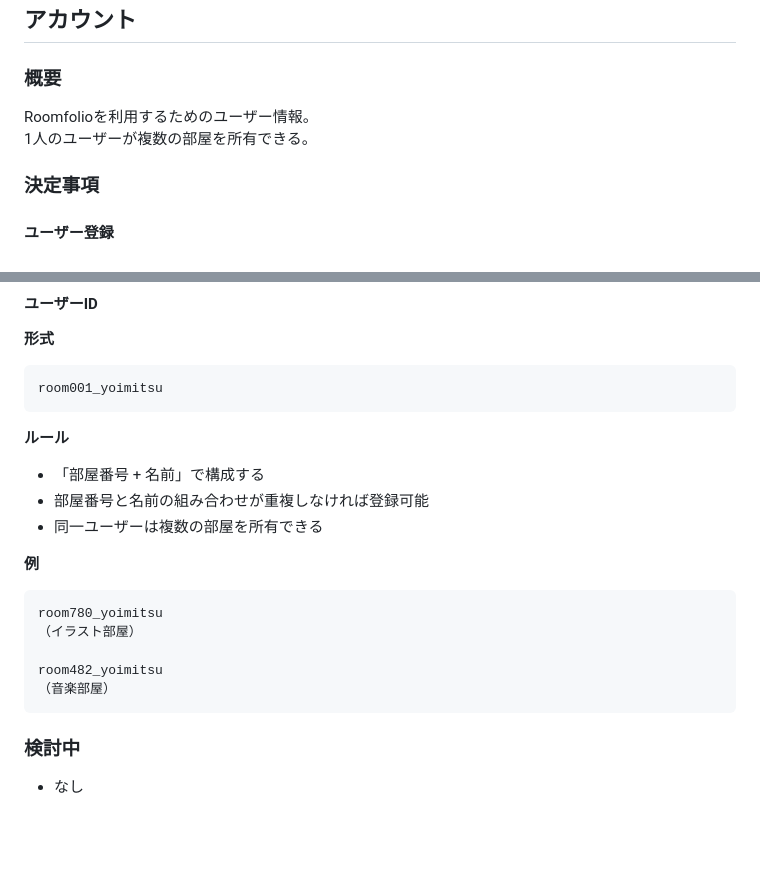
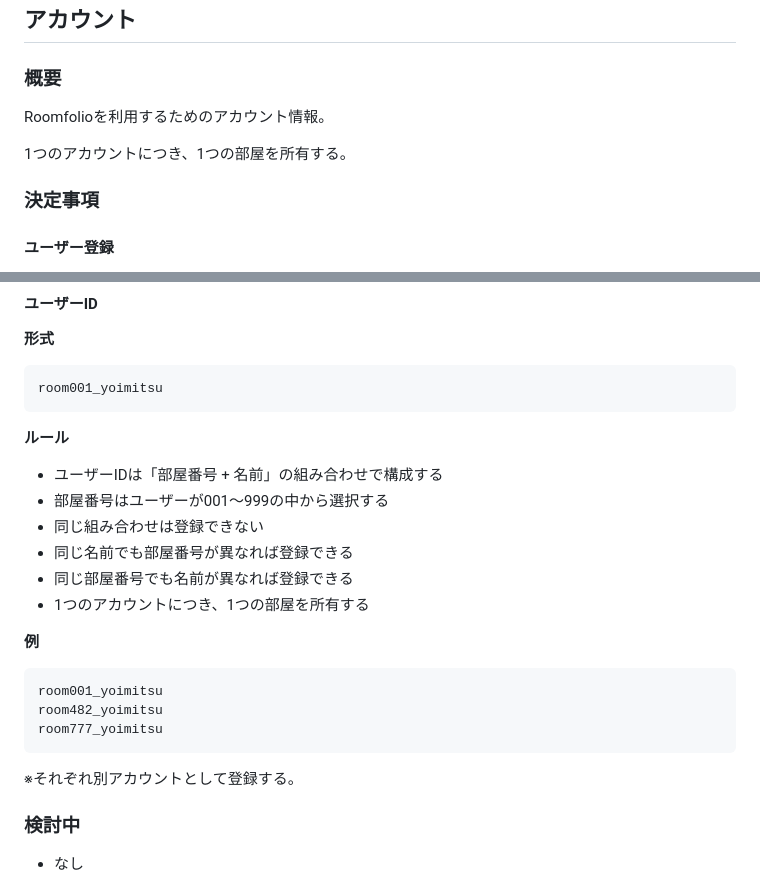
Before and after one commit to parallelmansion/Roomfolio, a Markdown page: Blueprint.md, 2 parts joined by grey strips. GitHub-like rendering; blank space fills up the shorter version.

Commit message:
Blueprint.md の更新

````diff
--- a/Blueprint.md
+++ b/Blueprint.md
@@ -39,8 +39,9 @@ Roomfolioには、2つの体験がある。
 
 ### 概要
 
-Roomfolioを利用するためのユーザー情報。
-1人のユーザーが複数の部屋を所有できる。
+Roomfolioを利用するためのアカウント情報。
+
+1つのアカウントにつき、1つの部屋を所有する。
 
 ### 決定事項
 
@@ -60,19 +61,22 @@ room001_yoimitsu
 
 **ルール**
 
-- 「部屋番号 + 名前」で構成する
-- 部屋番号と名前の組み合わせが重複しなければ登録可能
-- 同一ユーザーは複数の部屋を所有できる
+- ユーザーIDは「部屋番号 + 名前」の組み合わせで構成する
+- 部屋番号はユーザーが001〜999の中から選択する
+- 同じ組み合わせは登録できない
+- 同じ名前でも部屋番号が異なれば登録できる
+- 同じ部屋番号でも名前が異なれば登録できる
+- 1つのアカウントにつき、1つの部屋を所有する
 
 **例**
 
 ```text
-room780_yoimitsu
-（イラスト部屋）
+room001_yoimitsu
+room482_yoimitsu
+room777_yoimitsu
+```
 
-room482_yoimitsu
-（音楽部屋）
-```
+※それぞれ別アカウントとして登録する。
 
 ### 検討中
 
````
